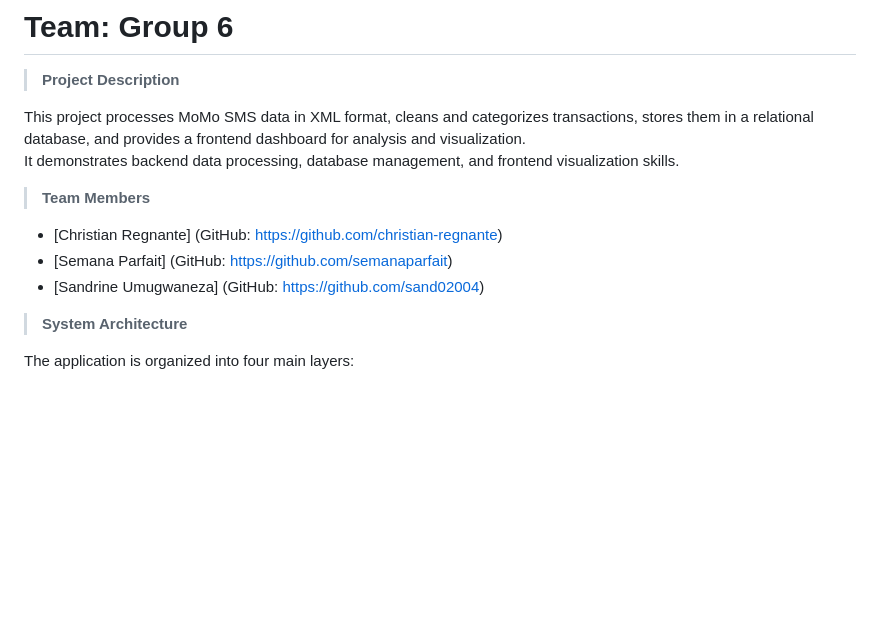
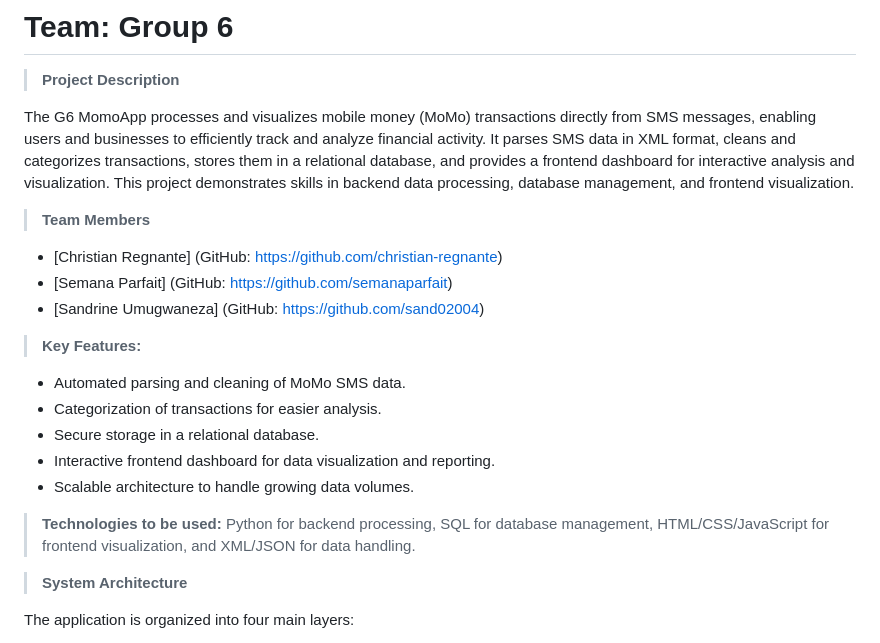
Before and after one commit to Christian-Regnante/G6-MomoApp, a Markdown page: README.md, the part around one of its changes. Rendered like a GitHub page; blank space fills up the shorter version.

```diff
--- a/README.md
+++ b/README.md
@@ -2,14 +2,23 @@
 
 >**Project Description**
 
-This project processes MoMo SMS data in XML format, cleans and categorizes transactions, stores them in a relational database, and provides a frontend dashboard for analysis and visualization.
-It demonstrates backend data processing, database management, and frontend visualization skills.
+The G6 MomoApp processes and visualizes mobile money (MoMo) transactions directly from SMS messages, enabling users and businesses to efficiently track and analyze financial activity. It parses SMS data in XML format, cleans and categorizes transactions, stores them in a relational database, and provides a frontend dashboard for interactive analysis and visualization. This project demonstrates skills in backend data processing, database management, and frontend visualization.
 
 >**Team Members**
 
 - [Christian Regnante] (GitHub: https://github.com/christian-regnante)
 - [Semana Parfait] (GitHub: https://github.com/semanaparfait)
 - [Sandrine Umugwaneza] (GitHub: https://github.com/sand02004)
+
+>**Key Features:**
+
+* Automated parsing and cleaning of MoMo SMS data.
+* Categorization of transactions for easier analysis.
+* Secure storage in a relational database.
+* Interactive frontend dashboard for data visualization and reporting.
+* Scalable architecture to handle growing data volumes.
+
+>**Technologies to be used:** Python for backend processing, SQL for database management, HTML/CSS/JavaScript for frontend visualization, and XML/JSON for data handling.
 
 >**System Architecture**
 
```
Also changed, not shown: other parts of README.md (+12 -21 lines).
